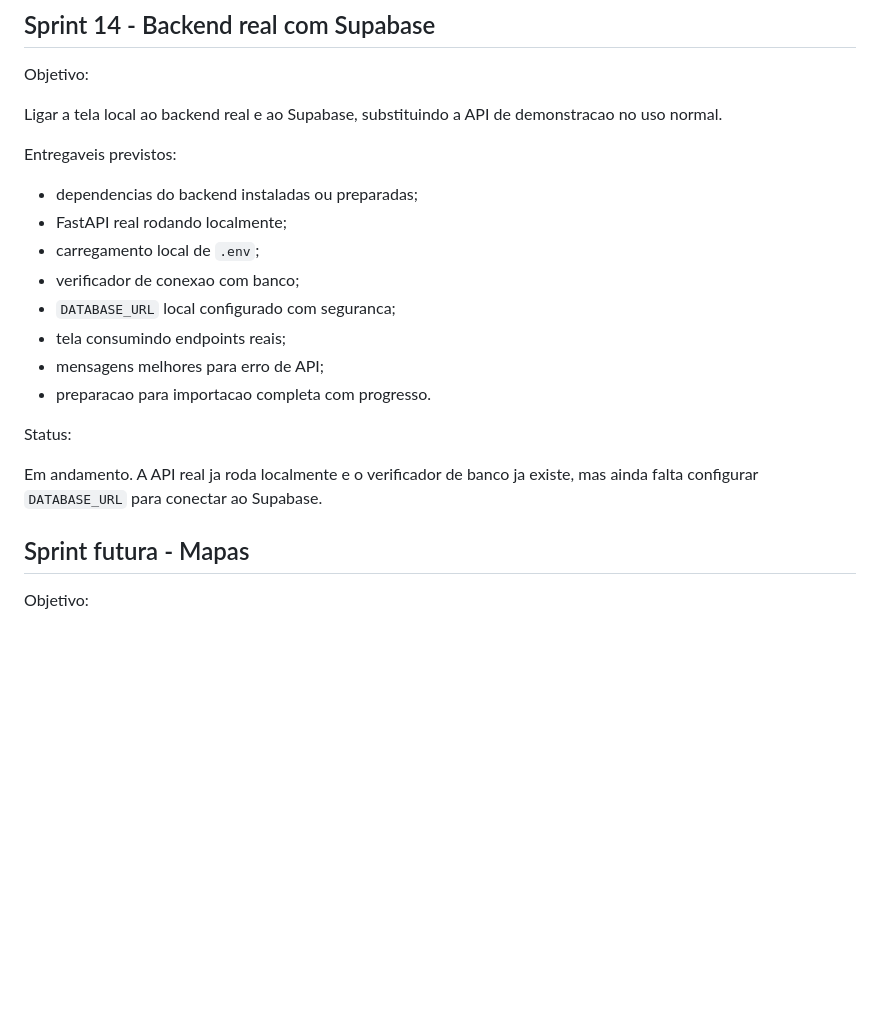
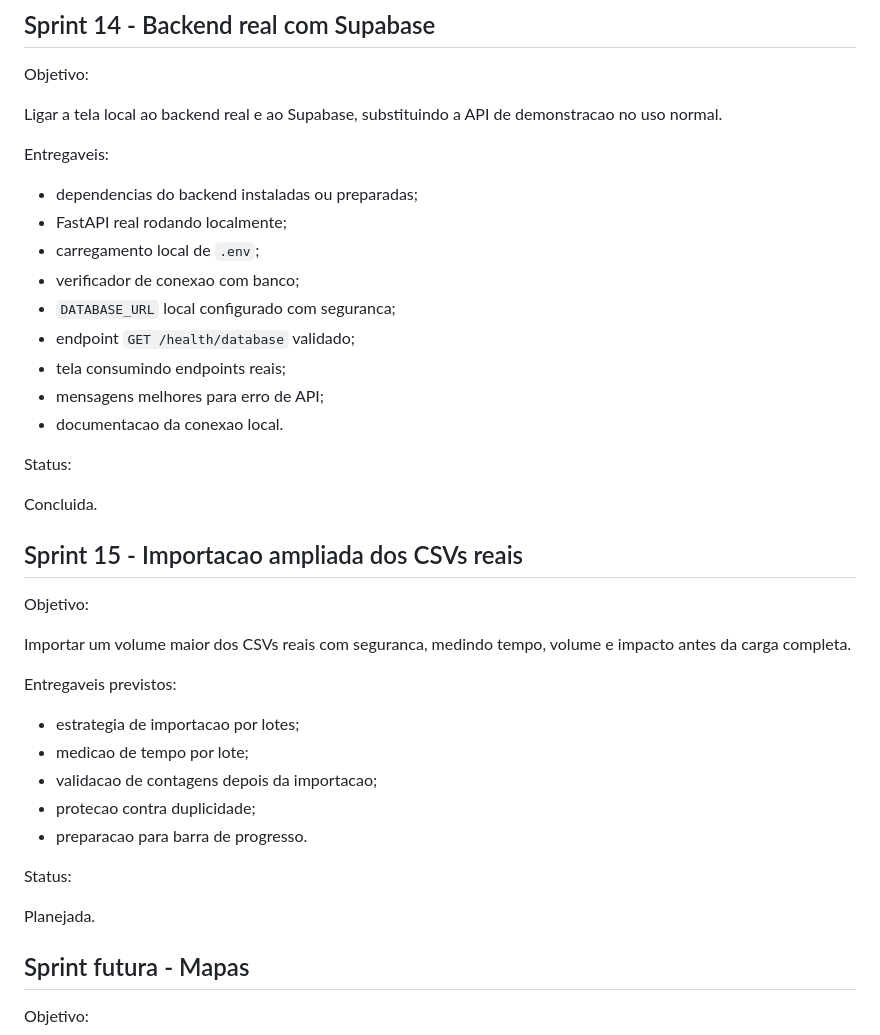
Before and after one commit to Mpase01/ANATEL_Dashboard_v2, a Markdown page: docs/ROADMAP.md, the part around the change. GitHub-like rendering; blank space fills up the shorter version.

Commit message:
Mark sprint 14 complete in roadmap

```diff
--- a/docs/ROADMAP.md
+++ b/docs/ROADMAP.md
@@ -264,20 +264,39 @@ Objetivo:
 
 Ligar a tela local ao backend real e ao Supabase, substituindo a API de demonstracao no uso normal.
 
-Entregaveis previstos:
+Entregaveis:
 
 - dependencias do backend instaladas ou preparadas;
 - FastAPI real rodando localmente;
 - carregamento local de `.env`;
 - verificador de conexao com banco;
 - `DATABASE_URL` local configurado com seguranca;
+- endpoint `GET /health/database` validado;
 - tela consumindo endpoints reais;
 - mensagens melhores para erro de API;
-- preparacao para importacao completa com progresso.
+- documentacao da conexao local.
 
 Status:
 
-Em andamento. A API real ja roda localmente e o verificador de banco ja existe, mas ainda falta configurar `DATABASE_URL` para conectar ao Supabase.
+Concluida.
+
+## Sprint 15 - Importacao ampliada dos CSVs reais
+
+Objetivo:
+
+Importar um volume maior dos CSVs reais com seguranca, medindo tempo, volume e impacto antes da carga completa.
+
+Entregaveis previstos:
+
+- estrategia de importacao por lotes;
+- medicao de tempo por lote;
+- validacao de contagens depois da importacao;
+- protecao contra duplicidade;
+- preparacao para barra de progresso.
+
+Status:
+
+Planejada.
 
 ## Sprint futura - Mapas
 
```
